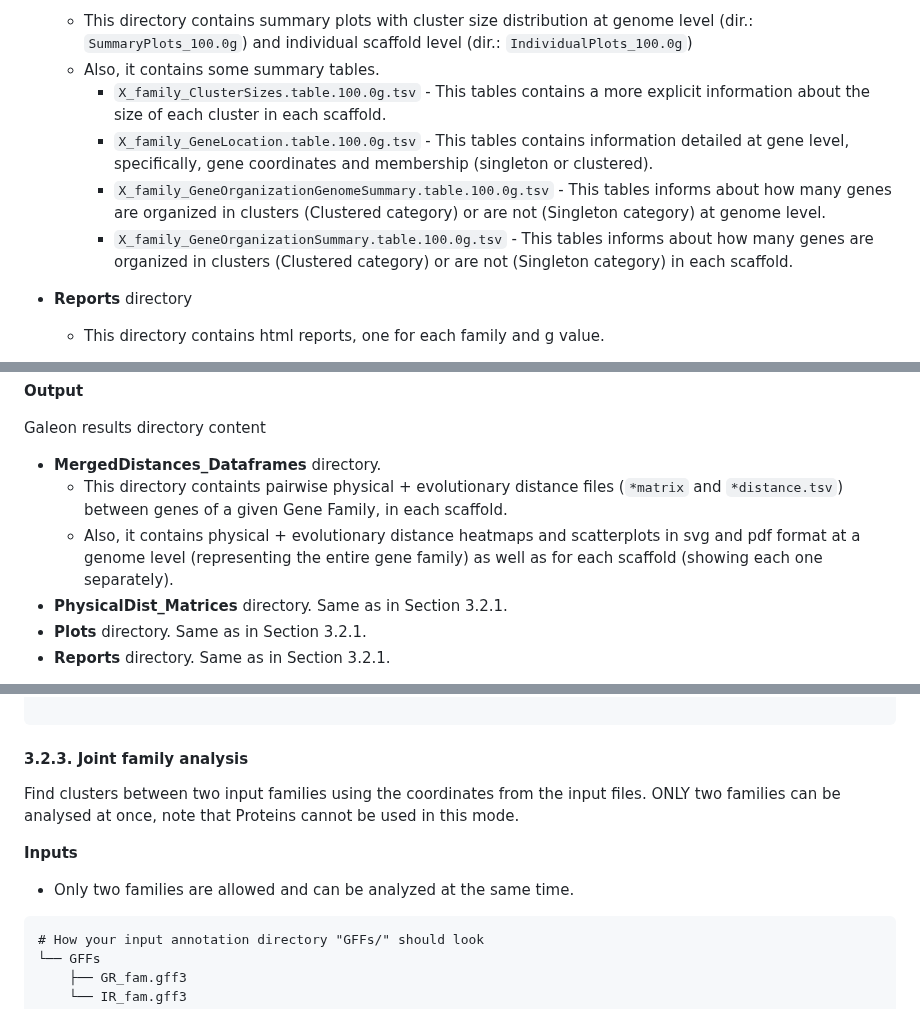
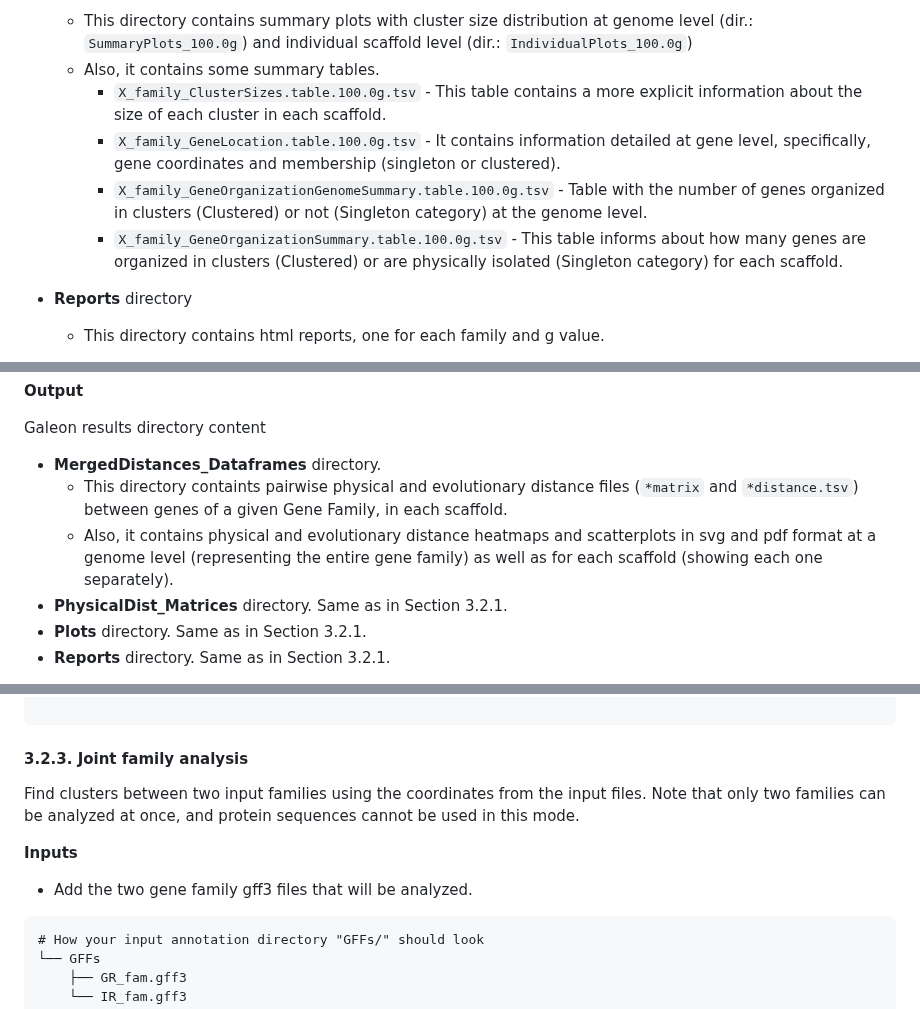
Before and after one commit to molevol-ub/galeon, a Markdown page: README.md, 3 parts joined by grey strips. Drawn GitHub-style.

````diff
--- a/README.md
+++ b/README.md
@@ -396,10 +397,10 @@ Galeon results directory content
 - **Plots** directory
     - This directory contains summary plots with cluster size distribution at genome level (dir.: `SummaryPlots_100.0g`) and individual scaffold level (dir.: `IndividualPlots_100.0g`)
     - Also, it contains some summary tables.
-        - `X_family_ClusterSizes.table.100.0g.tsv` - This tables contains a more explicit information about the size of each cluster in each scaffold.
-        - `X_family_GeneLocation.table.100.0g.tsv` - This tables contains information detailed at gene level, specifically, gene coordinates and membership (singleton or clustered).
-        - `X_family_GeneOrganizationGenomeSummary.table.100.0g.tsv` - This tables informs about how many genes are organized in clusters (Clustered category) or are not (Singleton category) at genome level.
-        - `X_family_GeneOrganizationSummary.table.100.0g.tsv` - This tables informs about how many genes are organized in clusters (Clustered category) or are not (Singleton category) in each scaffold.
+        - `X_family_ClusterSizes.table.100.0g.tsv` - This table contains a more explicit information about the size of each cluster in each scaffold.
+        - `X_family_GeneLocation.table.100.0g.tsv` - It contains information detailed at gene level, specifically, gene coordinates and membership (singleton or clustered).
+        - `X_family_GeneOrganizationGenomeSummary.table.100.0g.tsv` - Table with the number of genes organized in clusters (Clustered) or not (Singleton category) at the genome level.
+        - `X_family_GeneOrganizationSummary.table.100.0g.tsv` - This table informs about how many genes are organized in clusters (Clustered) or are physically isolated (Singleton category) for each scaffold.
 
 - **Reports** directory
     - This directory contains html reports, one for each family and g value.
@@ -525,8 +527,8 @@ GALEON_Report.py -clust clusterfinder_Results_Directory/ -ssize ChrSizes.txt -ec
 
 Galeon results directory content
 - **MergedDistances_Dataframes** directory.
-    - This directory containts pairwise physical + evolutionary distance files (`*matrix` and `*distance.tsv`) between genes of a given Gene Family, in each scaffold.
-    - Also, it contains physical + evolutionary distance heatmaps and scatterplots in svg and pdf format at a genome level (representing the entire gene family) as well as for each scaffold (showing each one separately).
+    - This directory containts pairwise physical and evolutionary distance files (`*matrix` and `*distance.tsv`) between genes of a given Gene Family, in each scaffold.
+    - Also, it contains physical and evolutionary distance heatmaps and scatterplots in svg and pdf format at a genome level (representing the entire gene family) as well as for each scaffold (showing each one separately).
 - **PhysicalDist_Matrices** directory. Same as in Section 3.2.1.
 - **Plots** directory. Same as in Section 3.2.1.
 - **Reports** directory. Same as in Section 3.2.1.
@@ -576,11 +578,11 @@ clusterfinder_Results_Directory/
 ```
 
 #### 3.2.3. Joint family analysis
-Find clusters between two input families using the coordinates from the input files. ONLY two families can be analysed at once, note that Proteins cannot be used in this mode.
+Find clusters between two input families using the coordinates from the input files. Note that only two families can be analyzed at once, and protein sequences cannot be used in this mode.
 
 **Inputs**
 
-- Only two families are allowed and can be analyzed at the same time.
+- Add the two gene family gff3 files that will be analyzed.
 
 ```
 # How your input annotation directory "GFFs/" should look
````
Also changed, not shown: other parts of README.md (+6 -4 lines).
